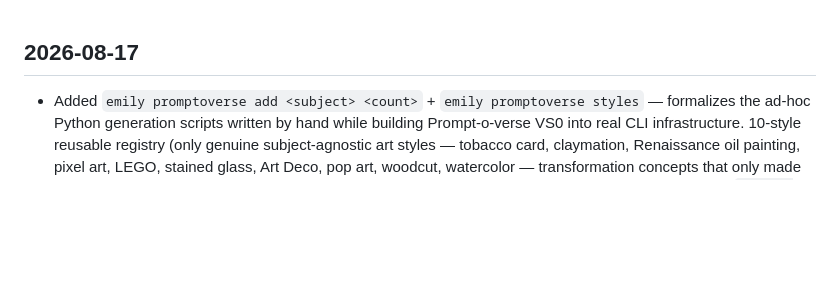
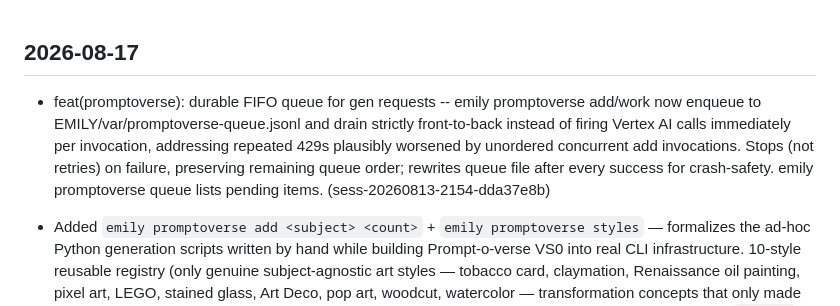
Before and after one commit to emilyspringerton/emily.cli, a Markdown page: CHANGELOG.md, the part around the change. Drawn GitHub-style; blank space fills up the shorter version.

Commit message:
changelog(emily.cli): feat(promptoverse): durable FIFO queue for gen requests -- …
Session: sess-20260813-2154-dda37e8b

```diff
--- a/CHANGELOG.md
+++ b/CHANGELOG.md
@@ -1,4 +1,5 @@
 ## 2026-08-17
+- feat(promptoverse): durable FIFO queue for gen requests -- emily promptoverse add/work now enqueue to EMILY/var/promptoverse-queue.jsonl and drain strictly front-to-back instead of firing Vertex AI calls immediately per invocation, addressing repeated 429s plausibly worsened by unordered concurrent add invocations. Stops (not retries) on failure, preserving remaining queue order; rewrites queue file after every success for crash-safety. emily promptoverse queue lists pending items. (sess-20260813-2154-dda37e8b)
 
 - Added `emily promptoverse add <subject> <count>` + `emily promptoverse styles` — formalizes the
   ad-hoc Python generation scripts written by hand while building Prompt-o-verse VS0 into real CLI
```
